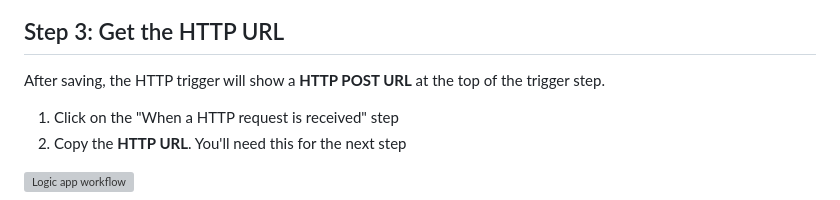
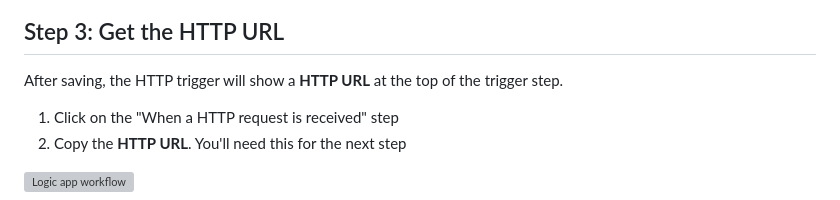
Before and after one commit to LauraVerghote/Agentic-ai-with-foundry-workshop, a Markdown page: lab-5-email-logic-app.md, the part around the change. GitHub-like rendering; grey boxes are pictures that could not be loaded.

Commit message:
Update lab-5 instructions to clarify HTTP trigger URL terminology

```diff
--- a/lab-5-email-logic-app.md
+++ b/lab-5-email-logic-app.md
@@ -154,7 +154,7 @@ the parameters as JSON, and sends them to the Logic App's HTTP endpoint.
 
 ## Step 3: Get the HTTP URL
 
-After saving, the HTTP trigger will show a **HTTP POST URL** at the top of the
+After saving, the HTTP trigger will show a **HTTP URL** at the top of the
 trigger step.
 
 1. Click on the "When a HTTP request is received" step
```
